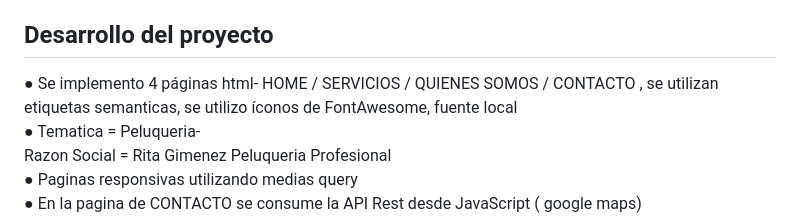
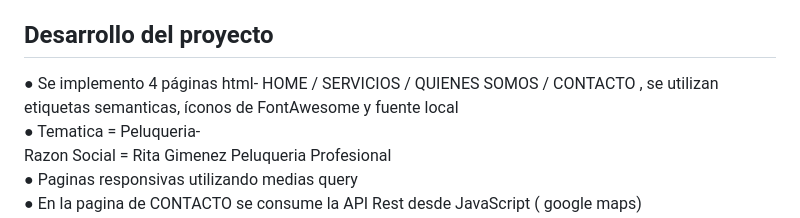
Before and after one commit to flavia-Arroyo/ProyectoFinal-Grupo2-CAC, a Markdown page: README.md, the part around the change. GitHub-like rendering.

```diff
--- a/README.md
+++ b/README.md
@@ -48,7 +48,7 @@ en el Aula Virtual “GIT”.<br>
 
 ## Desarrollo del proyecto
 
-● Se implemento  4 páginas html- HOME / SERVICIOS / QUIENES SOMOS / CONTACTO , se utilizan etiquetas semanticas, se utilizo íconos de FontAwesome, fuente local  <br>
+● Se implemento  4 páginas html- HOME / SERVICIOS / QUIENES SOMOS / CONTACTO , se utilizan etiquetas semanticas, íconos de FontAwesome y fuente local  <br>
 ● Tematica = Peluqueria-<br> Razon Social = Rita Gimenez Peluqueria Profesional <br>
 ● Paginas responsivas utilizando medias query <br>
 ● En la pagina de CONTACTO se consume la API Rest desde JavaScript ( google maps) <br>
```
